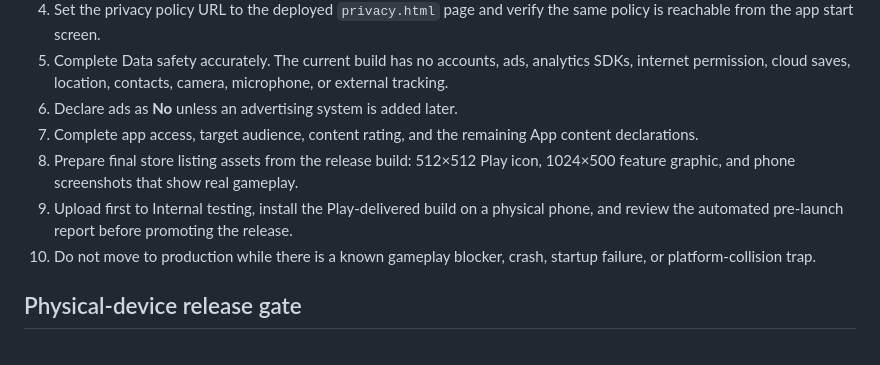
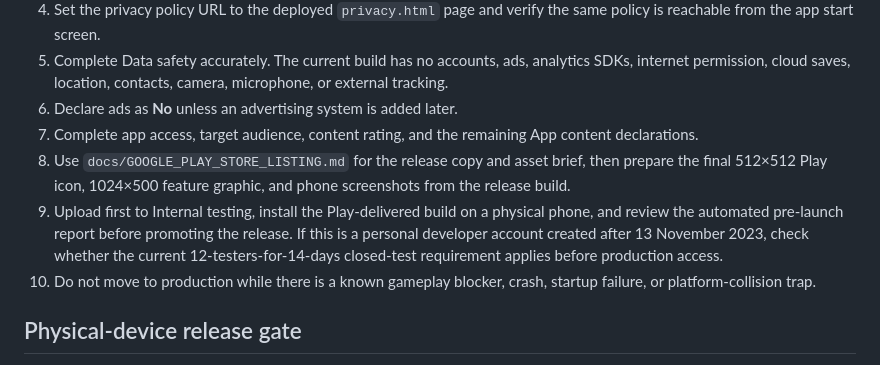
Before and after one commit to deonv1995-maker/Freestyle-Game-Design-, a Markdown page: docs/GOOGLE_PLAY_RELEASE.md, the part around the change. GitHub-like rendering.

Commit message:
Add store listing and first-release testing guidance

```diff
--- a/docs/GOOGLE_PLAY_RELEASE.md
+++ b/docs/GOOGLE_PLAY_RELEASE.md
@@ -44,8 +44,8 @@ Before production submission:
 5. Complete Data safety accurately. The current build has no accounts, ads, analytics SDKs, internet permission, cloud saves, location, contacts, camera, microphone, or external tracking.
 6. Declare ads as **No** unless an advertising system is added later.
 7. Complete app access, target audience, content rating, and the remaining App content declarations.
-8. Prepare final store listing assets from the release build: 512×512 Play icon, 1024×500 feature graphic, and phone screenshots that show real gameplay.
-9. Upload first to Internal testing, install the Play-delivered build on a physical phone, and review the automated pre-launch report before promoting the release.
+8. Use `docs/GOOGLE_PLAY_STORE_LISTING.md` for the release copy and asset brief, then prepare the final 512×512 Play icon, 1024×500 feature graphic, and phone screenshots from the release build.
+9. Upload first to Internal testing, install the Play-delivered build on a physical phone, and review the automated pre-launch report before promoting the release. If this is a personal developer account created after 13 November 2023, check whether the current 12-testers-for-14-days closed-test requirement applies before production access.
 10. Do not move to production while there is a known gameplay blocker, crash, startup failure, or platform-collision trap.
 
 ## Physical-device release gate
```
